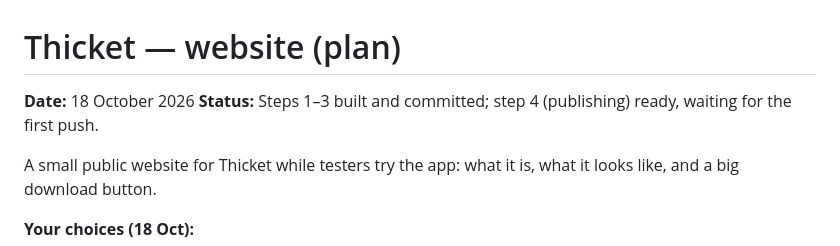
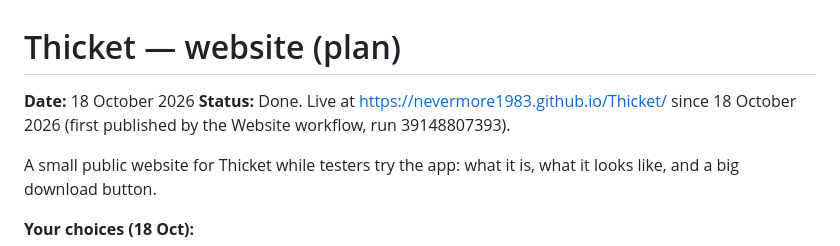
Before and after one commit to nevermore1983/Thicket, a Markdown page: docs/17-website-plan.md, the part around the change. Rendered like a GitHub page.

Commit message:
Website plan: mark it done and live
Co-Authored-By: Claude Opus 5.5 <noreply@anthropic.com>

```diff
--- a/docs/17-website-plan.md
+++ b/docs/17-website-plan.md
@@ -1,7 +1,7 @@
 # Thicket — website (plan)
 
 **Date:** 18 October 2026
-**Status:** Steps 1–3 built and committed; step 4 (publishing) ready, waiting for the first push.
+**Status:** Done. Live at https://nevermore1983.github.io/Thicket/ since 18 October 2026 (first published by the Website workflow, run 39148807393).
 
 A small public website for Thicket while testers try the app: what it is, what it looks like, and a big download button.
 
```
